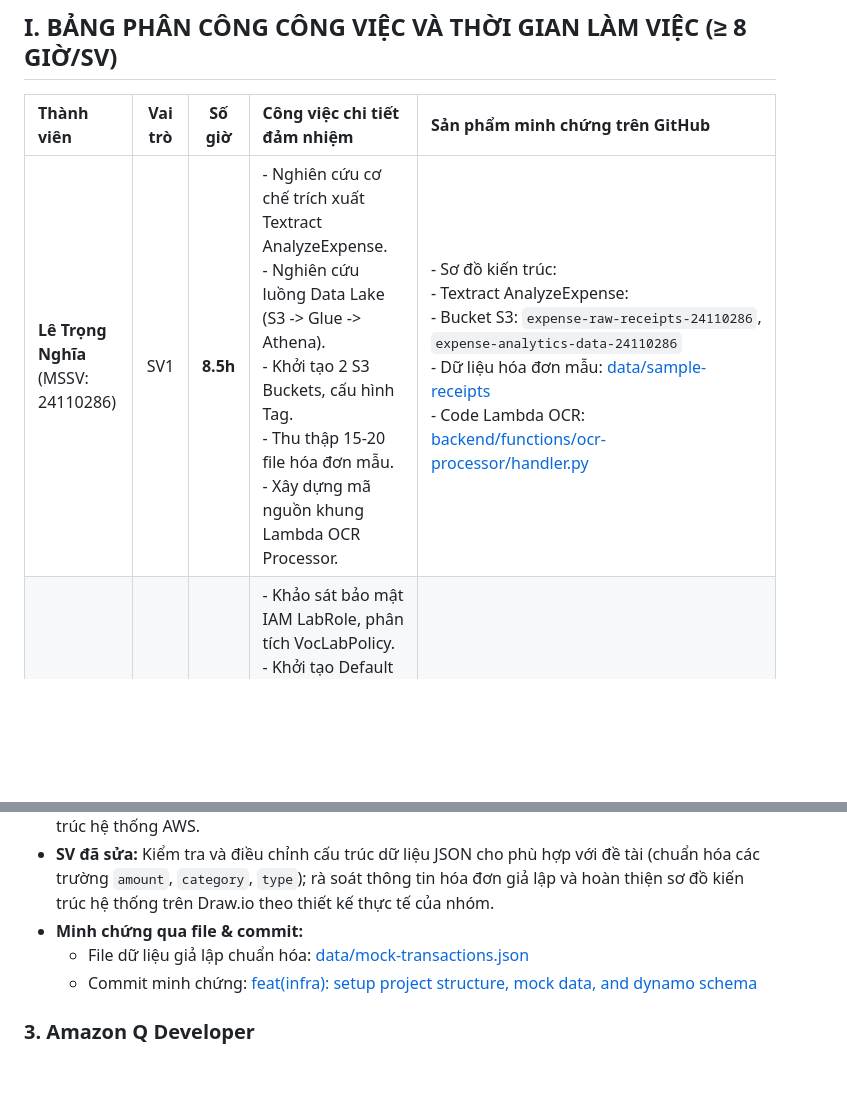
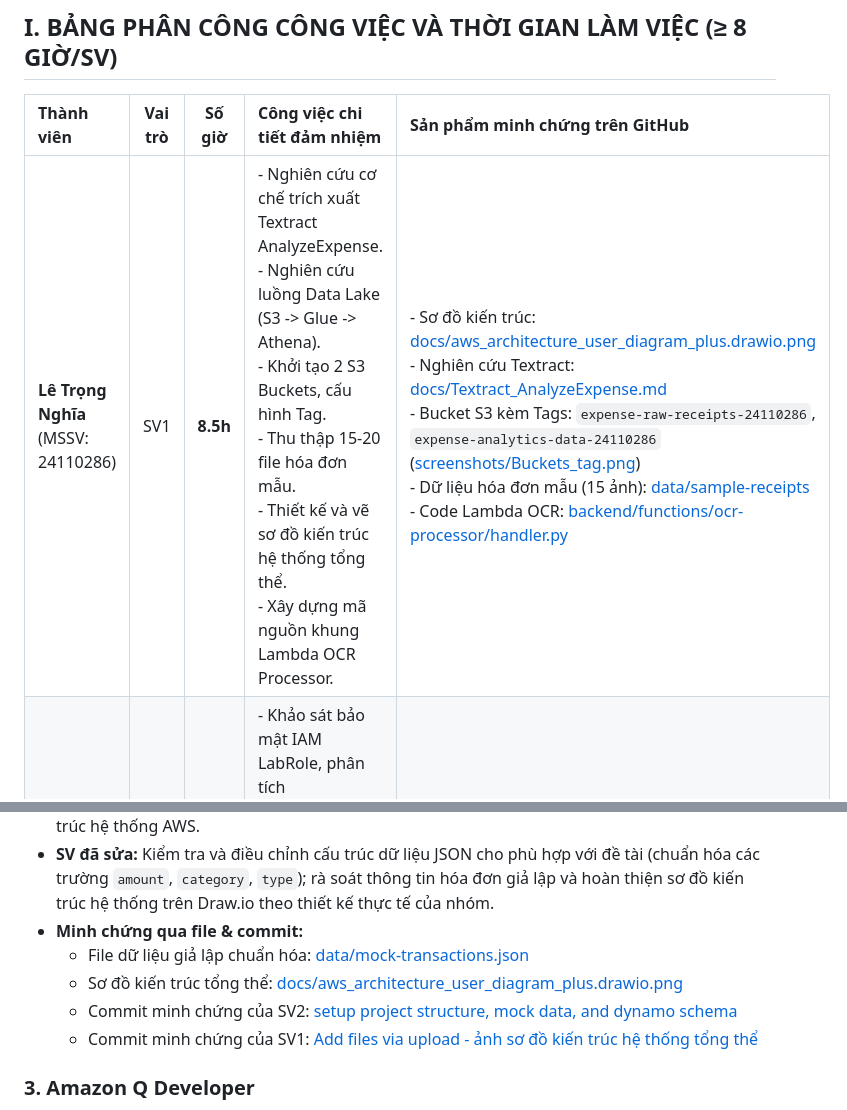
Before and after one commit to Lypfy/aws-expense-tracker, a Markdown page: docs/BaoCaoTuan1.md, 2 parts joined by grey strips. Rendered like a GitHub page; blank space fills up the shorter version.

```diff
--- a/docs/BaoCaoTuan1.md
+++ b/docs/BaoCaoTuan1.md
@@ -8,7 +8,7 @@
 ## I. BẢNG PHÂN CÔNG CÔNG VIỆC VÀ THỜI GIAN LÀM VIỆC (≥ 8 GIỜ/SV)
 | Thành viên | Vai trò | Số giờ | Công việc chi tiết đảm nhiệm | Sản phẩm minh chứng trên GitHub |
 | :--- | :---: | :---: | :--- | :--- |
-| **Lê Trọng Nghĩa**<br>(MSSV: 24110286) | SV1 | **8.5h** | - Nghiên cứu cơ chế trích xuất Textract AnalyzeExpense.<br>- Nghiên cứu luồng Data Lake (S3 -> Glue -> Athena).<br>- Khởi tạo 2 S3 Buckets, cấu hình Tag.<br>- Thu thập 15-20 file hóa đơn mẫu.<br>- Xây dựng mã nguồn khung Lambda OCR Processor. | - Sơ đồ kiến trúc: <br> - Textract AnalyzeExpense: <br> - Bucket S3: `expense-raw-receipts-24110286`, `expense-analytics-data-24110286`<br>- Dữ liệu hóa đơn mẫu: [data/sample-receipts](https://github.com/Lypfy/aws-expense-tracker/tree/main/data/sample-receipts)<br>- Code Lambda OCR: [backend/functions/ocr-processor/handler.py](https://github.com/Lypfy/aws-expense-tracker/blob/main/backend/functions/ocr-processor/handler.py) |
+| **Lê Trọng Nghĩa**<br>(MSSV: 24110286) | SV1 | **8.5h** | - Nghiên cứu cơ chế trích xuất Textract AnalyzeExpense.<br>- Nghiên cứu luồng Data Lake (S3 -> Glue -> Athena).<br>- Khởi tạo 2 S3 Buckets, cấu hình Tag.<br>- Thu thập 15-20 file hóa đơn mẫu.<br>- Thiết kế và vẽ sơ đồ kiến trúc hệ thống tổng thể.<br>- Xây dựng mã nguồn khung Lambda OCR Processor. | - Sơ đồ kiến trúc: [docs/aws_architecture_user_diagram_plus.drawio.png](https://github.com/Lypfy/aws-expense-tracker/blob/main/docs/aws_architecture_user_diagram_plus.drawio.png)<br>- Nghiên cứu Textract: [docs/Textract_AnalyzeExpense.md](https://github.com/Lypfy/aws-expense-tracker/blob/main/docs/Textract_AnalyzeExpense.md)<br>- Bucket S3 kèm Tags: `expense-raw-receipts-24110286`, `expense-analytics-data-24110286` ([screenshots/Buckets_tag.png](https://github.com/Lypfy/aws-expense-tracker/blob/main/screenshots/Buckets_tag.png))<br>- Dữ liệu hóa đơn mẫu (15 ảnh): [data/sample-receipts](https://github.com/Lypfy/aws-expense-tracker/tree/main/data/sample-receipts)<br>- Code Lambda OCR: [backend/functions/ocr-processor/handler.py](https://github.com/Lypfy/aws-expense-tracker/blob/main/backend/functions/ocr-processor/handler.py) |
 | **Nguyễn Thành Thắng**<br>(MSSV: 24110332) | SV2 | **8.5h** | - Khảo sát bảo mật IAM LabRole, phân tích VocLabPolicy.<br>- Khởi tạo Default VPC Security Group, gắn Tag.<br>- Thiết kế schema NoSQL, khởi tạo bảng DynamoDB Transactions (On-Demand).<br>- Đặc tả 5 REST API CRUD, tạo mock data và dựng repo Git.<br>- Xây dựng mã nguồn khung Lambda Transactions CRUD. | - Security Group: `expense-tracker-sg`<br>- Bảng DynamoDB: `Transactions`<br>- Code Lambda CRUD: [backend/functions/transactions/handler.py](https://github.com/Lypfy/aws-expense-tracker/blob/main/backend/functions/transactions/handler.py)<br>- Đặc tả API: [docs/api/transactions-api.md](https://github.com/Lypfy/aws-expense-tracker/blob/main/docs/api/transactions-api.md)<br>- Schema CSDL: [docs/dynamodb-schema.md](https://github.com/Lypfy/aws-expense-tracker/blob/main/docs/dynamodb-schema.md)<br>- Dữ liệu giả lập: [data/mock-transactions.json](https://github.com/Lypfy/aws-expense-tracker/blob/main/data/mock-transactions.json) |
 ---
 ## II. CHI TIẾT CÔNG VIỆC VÀ LIÊN KẾT MINH CHỨNG CỤ THỂ TRÊN GITHUB
@@ -84,7 +91,9 @@ Tuân thủ nghiêm ngặt quy chế môn học về việc minh bạch khi ứn
 - **SV đã sửa:** Kiểm tra và điều chỉnh cấu trúc dữ liệu JSON cho phù hợp với đề tài (chuẩn hóa các trường `amount`, `category`, `type`); rà soát thông tin hóa đơn giả lập và hoàn thiện sơ đồ kiến trúc hệ thống trên Draw.io theo thiết kế thực tế của nhóm.
 - **Minh chứng qua file & commit:**
   - File dữ liệu giả lập chuẩn hóa: [data/mock-transactions.json](https://github.com/Lypfy/aws-expense-tracker/blob/main/data/mock-transactions.json)
-  - Commit minh chứng: [feat(infra): setup project structure, mock data, and dynamo schema](https://github.com/Lypfy/aws-expense-tracker/commit/14ee7cf8a5ec9dc5c234b3f81580ce42488d5e07)
+  - Sơ đồ kiến trúc tổng thể: [docs/aws_architecture_user_diagram_plus.drawio.png](https://github.com/Lypfy/aws-expense-tracker/blob/main/docs/aws_architecture_user_diagram_plus.drawio.png)
+  - Commit minh chứng của SV2: [setup project structure, mock data, and dynamo schema](https://github.com/Lypfy/aws-expense-tracker/commit/14ee7cf8a5ec9dc5c234b3f81580ce42488d5e07)
+  - Commit minh chứng của SV1: [Add files via upload - ảnh sơ đồ kiến trúc hệ thống tổng thể](https://github.com/Lypfy/aws-expense-tracker/commit/8060ca64f8b5ab5a9bdf7f41ac52087dbf7163d6)
 
 ### 3. Amazon Q Developer
 - **Prompt:** "Hỗ trợ đề xuất thiết kế khóa chính, khóa sắp xếp và cách tổ chức dữ liệu cho bảng DynamoDB Transactions trong hệ thống AWS ExpenseTracker. Giải thích cách lựa chọn thiết kế phù hợp với dữ liệu giao dịch và nhu cầu truy vấn của hệ thống."
```
Also changed, not shown: other parts of docs/BaoCaoTuan1.md (+37 -26 lines).
